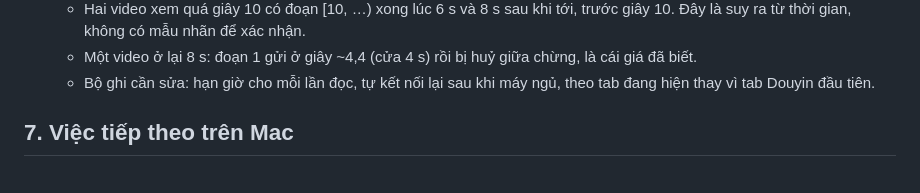
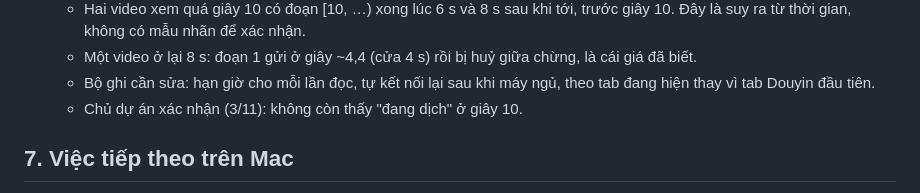
Before and after one commit to kimduc14092003/TranslatorOfDuck, a Markdown page: docs/HANDOFF.md, the part around the change. Rendered like a GitHub page.

Commit message:
docs: owner confirms no more 'đang dịch' at second 10 with the 0.2.36 trial

```diff
--- a/docs/HANDOFF.md
+++ b/docs/HANDOFF.md
@@ -1199,6 +1199,7 @@ Chủ dự án chọn làm cả 4 hướng.
   - Hai video xem quá giây 10 có đoạn [10, …) xong lúc 6 s và 8 s sau khi tới, trước giây 10. Đây là suy ra từ thời gian, không có mẫu nhãn để xác nhận.
   - Một video ở lại 8 s: đoạn 1 gửi ở giây ~4,4 (cửa 4 s) rồi bị huỷ giữa chừng, là cái giá đã biết.
   - Bộ ghi cần sửa: hạn giờ cho mỗi lần đọc, tự kết nối lại sau khi máy ngủ, theo tab đang hiện thay vì tab Douyin đầu tiên.
+  - Chủ dự án xác nhận (3/11): không còn thấy "đang dịch" ở giây 10.
 
 ## 7. Việc tiếp theo trên Mac
 
```
